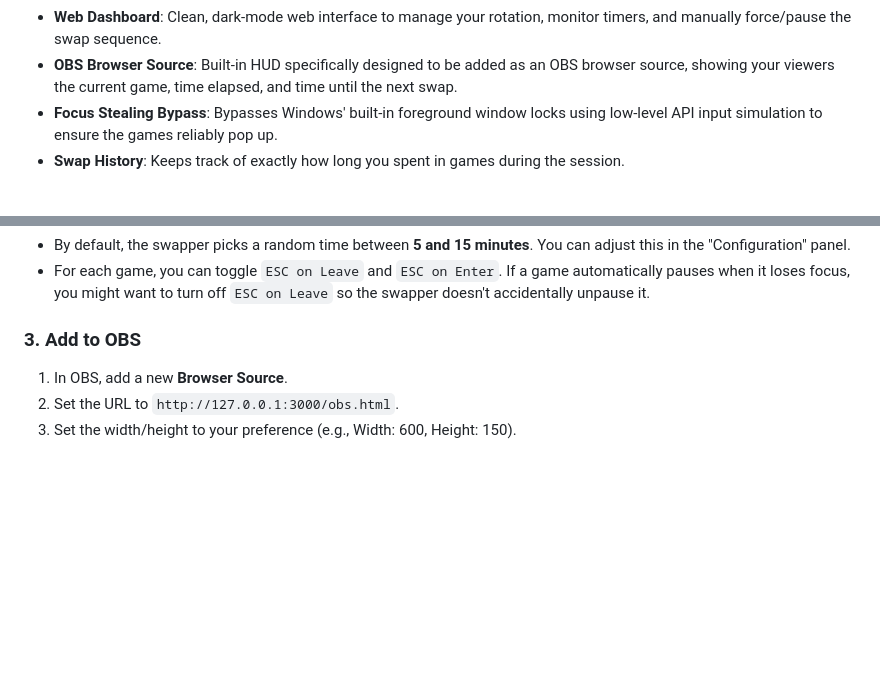
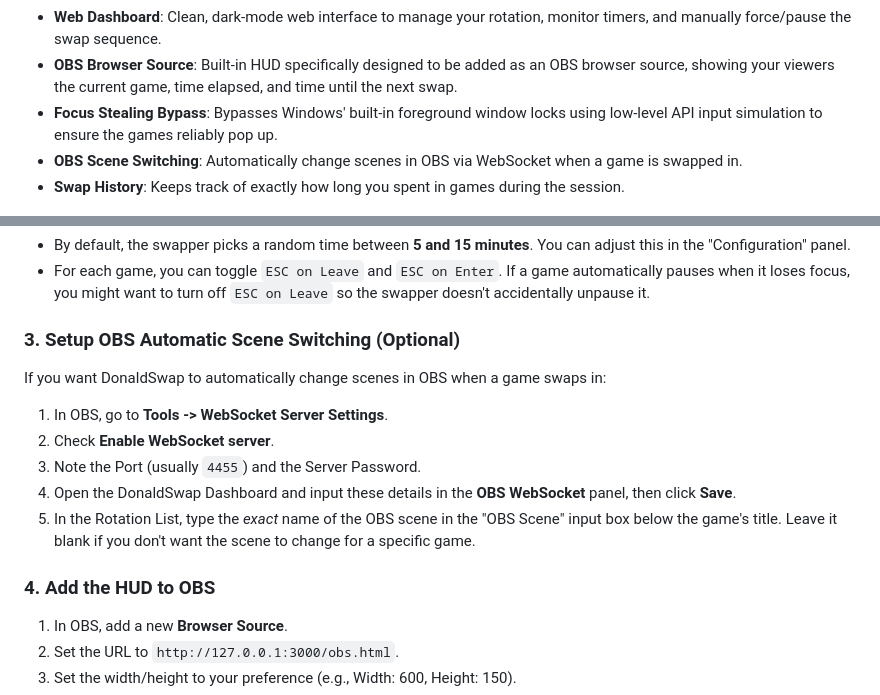
Before and after one commit to bvoo/donaldswap, a Markdown page: README.md, 2 parts joined by grey strips. Drawn GitHub-style; blank space fills up the shorter version.

Commit message:
Add OBS WebSocket instructions to README

```diff
--- a/README.md
+++ b/README.md
@@ -9,6 +9,7 @@ A lightweight, automated window swapper designed. DonaldSwap randomly rotates fo
 - **Web Dashboard**: Clean, dark-mode web interface to manage your rotation, monitor timers, and manually force/pause the swap sequence.
 - **OBS Browser Source**: Built-in HUD specifically designed to be added as an OBS browser source, showing your viewers the current game, time elapsed, and time until the next swap.
 - **Focus Stealing Bypass**: Bypasses Windows' built-in foreground window locks using low-level API input simulation to ensure the games reliably pop up.
+- **OBS Scene Switching**: Automatically change scenes in OBS via WebSocket when a game is swapped in.
 - **Swap History**: Keeps track of exactly how long you spent in games during the session.
 
 ![Dashboard Preview](assets/dashboard.png)
@@ -56,7 +57,15 @@ OBS Browser Src: http://127.0.0.1:3000/obs.html
 - By default, the swapper picks a random time between **5 and 15 minutes**. You can adjust this in the "Configuration" panel.
 - For each game, you can toggle `ESC on Leave` and `ESC on Enter`. If a game automatically pauses when it loses focus, you might want to turn off `ESC on Leave` so the swapper doesn't accidentally unpause it.
 
-### 3. Add to OBS
+### 3. Setup OBS Automatic Scene Switching (Optional)
+If you want DonaldSwap to automatically change scenes in OBS when a game swaps in:
+1. In OBS, go to **Tools -> WebSocket Server Settings**.
+2. Check **Enable WebSocket server**.
+3. Note the Port (usually `4455`) and the Server Password.
+4. Open the DonaldSwap Dashboard and input these details in the **OBS WebSocket** panel, then click **Save**.
+5. In the Rotation List, type the *exact* name of the OBS scene in the "OBS Scene" input box below the game's title. Leave it blank if you don't want the scene to change for a specific game.
+
+### 4. Add the HUD to OBS
 1. In OBS, add a new **Browser Source**.
 2. Set the URL to `http://127.0.0.1:3000/obs.html`.
 3. Set the width/height to your preference (e.g., Width: 600, Height: 150).
```
